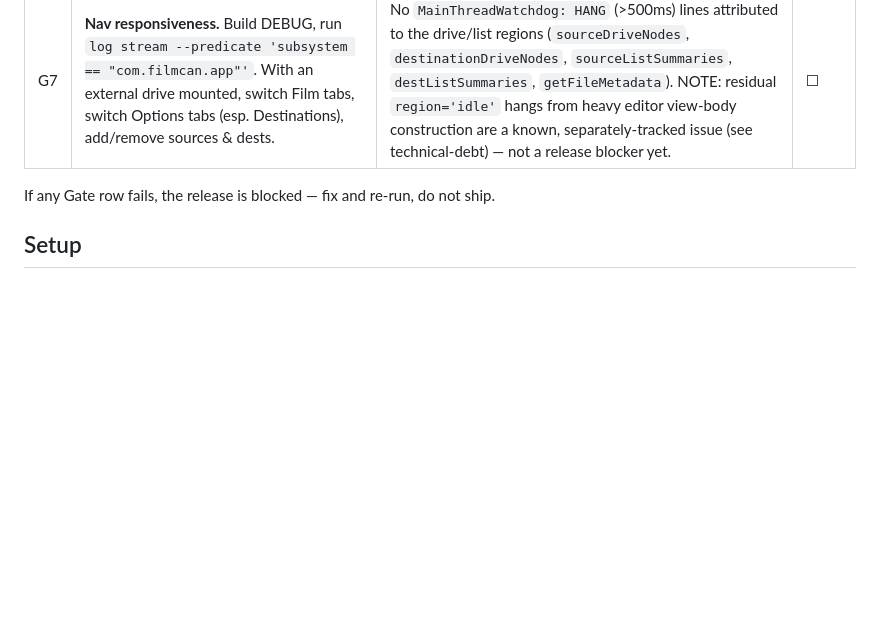
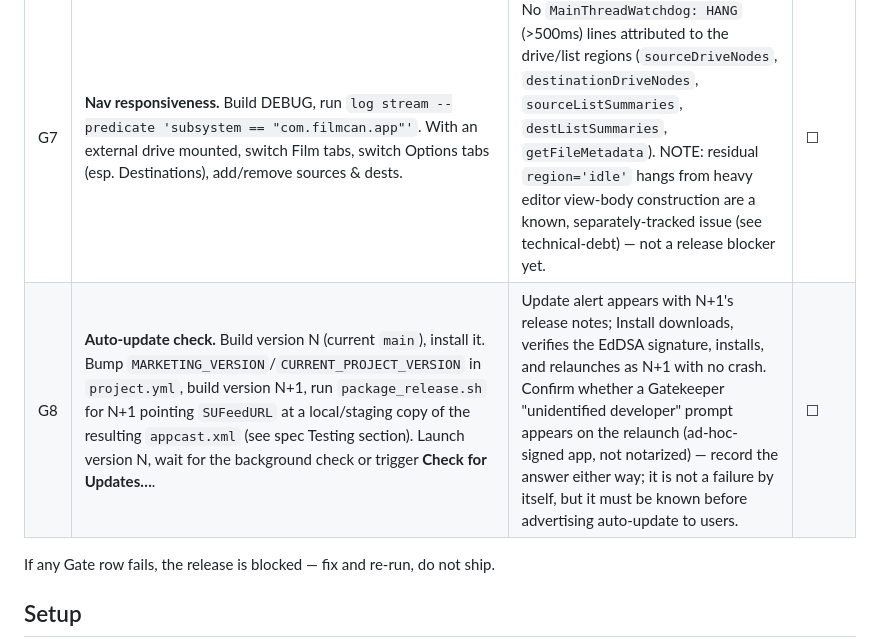
Before and after one commit to qtld88/FilmCan, a Markdown page: docs/smoke-qa-checklist.md, the part around the change. GitHub-like rendering; blank space fills up the shorter version.

Commit message:
docs: add auto-update row to release smoke gate

```diff
--- a/docs/smoke-qa-checklist.md
+++ b/docs/smoke-qa-checklist.md
@@ -22,6 +22,7 @@ structurally cannot catch these. The smoke run is the only thing that can.
 | G5 | **Purgeable space warning (same-disk / snapshot-heavy).** On a drive where Finder shows ample free but `df -h` (statfs) shows less than the job needs (mostly local snapshots), start a backup to it. | An OVERRIDABLE warning appears explaining Finder shows more than is usable now (snapshots/caches) and a real backup needs real bytes — with Continue Anyway. FilmCan does NOT silently fail at 26%: either the kernel reclaims as it writes and it completes, or it blocks/aborts cleanly. Cross-volume backup to a normal external drive shows no such warning and just works (Finder-parity). | ☐ |
 | G6 | **Green verify bar steady + present in Fast.** Watch the destination card on a Fast-mode run, then a Paranoid run. | Fast: green verify bar tracks the yellow copy bar as it goes (inline stream verify) and completes on the disk re-read — steady, never flashing in/out. Paranoid: green advances during the separate verify pass, steady. Off mode: no green bar at all. | ☐ |
 | G7 | **Nav responsiveness.** Build DEBUG, run `log stream --predicate 'subsystem == "com.filmcan.app"'`. With an external drive mounted, switch Film tabs, switch Options tabs (esp. Destinations), add/remove sources & dests. | No `MainThreadWatchdog: HANG` (>500ms) lines attributed to the drive/list regions (`sourceDriveNodes`, `destinationDriveNodes`, `sourceListSummaries`, `destListSummaries`, `getFileMetadata`). NOTE: residual `region='idle'` hangs from heavy editor view-body construction are a known, separately-tracked issue (see technical-debt) — not a release blocker yet. | ☐ |
+| G8 | **Auto-update check.** Build version N (current `main`), install it. Bump `MARKETING_VERSION`/`CURRENT_PROJECT_VERSION` in `project.yml`, build version N+1, run `package_release.sh` for N+1 pointing `SUFeedURL` at a local/staging copy of the resulting `appcast.xml` (see spec Testing section). Launch version N, wait for the background check or trigger **Check for Updates…**. | Update alert appears with N+1's release notes; Install downloads, verifies the EdDSA signature, installs, and relaunches as N+1 with no crash. Confirm whether a Gatekeeper "unidentified developer" prompt appears on the relaunch (ad-hoc-signed app, not notarized) — record the answer either way; it is not a failure by itself, but it must be known before advertising auto-update to users. | ☐ |
 
 If any Gate row fails, the release is blocked — fix and re-run, do not ship.
 
```
